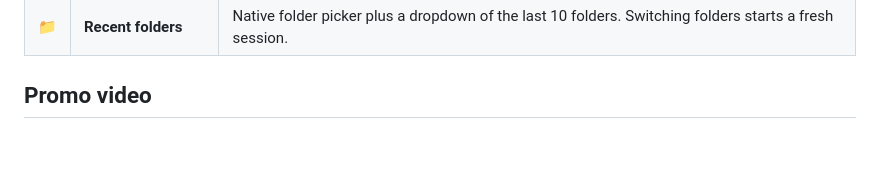
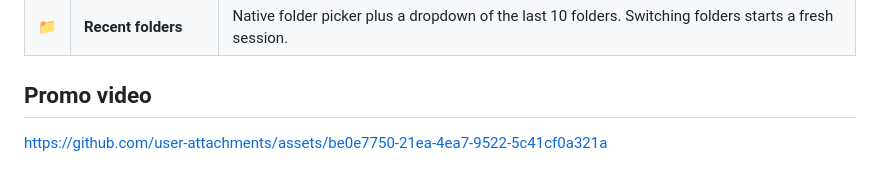
Before and after one commit to mehmetkahya0/chain-prompt, a Markdown page: README.md, the part around one of its changes. Drawn GitHub-style; blank space fills up the shorter version.

Commit message:
Update promo video section in README to link directly to video file

```diff
--- a/README.md
+++ b/README.md
@@ -87,4 +87,6 @@ session at any time, exactly as in your own terminal.
 
 ## Promo video
 
+https://github.com/user-attachments/assets/be0e7750-21ea-4ea7-9522-5c41cf0a321a
+
 <div align="center">
```
Also changed, not shown: other parts of README.md (+0 -10 lines).
